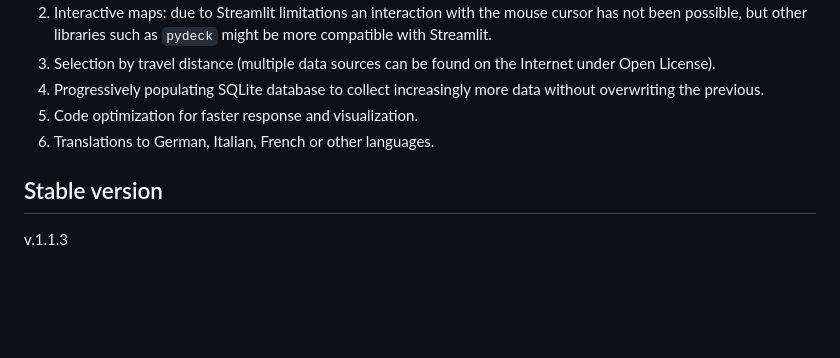
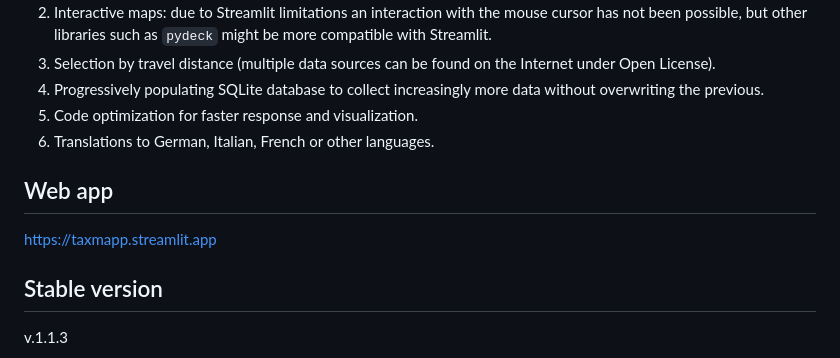
Before and after one commit to GioZd/swiss_taxmapp, a Markdown page: README.md, the part around the change. Drawn GitHub-style; blank space fills up the shorter version.

Commit message:
Website deployed

```diff
--- a/README.md
+++ b/README.md
@@ -90,6 +90,9 @@ Geographical datasets to draw the base map in the homepage section are released
 5. Code optimization for faster response and visualization.
 6. Translations to German, Italian, French or other languages.
 
+## Web app
+[https://taxmapp.streamlit.app](https://taxmapp.streamlit.app/)
+
 ## Stable version
 v.1.1.3
 
```
